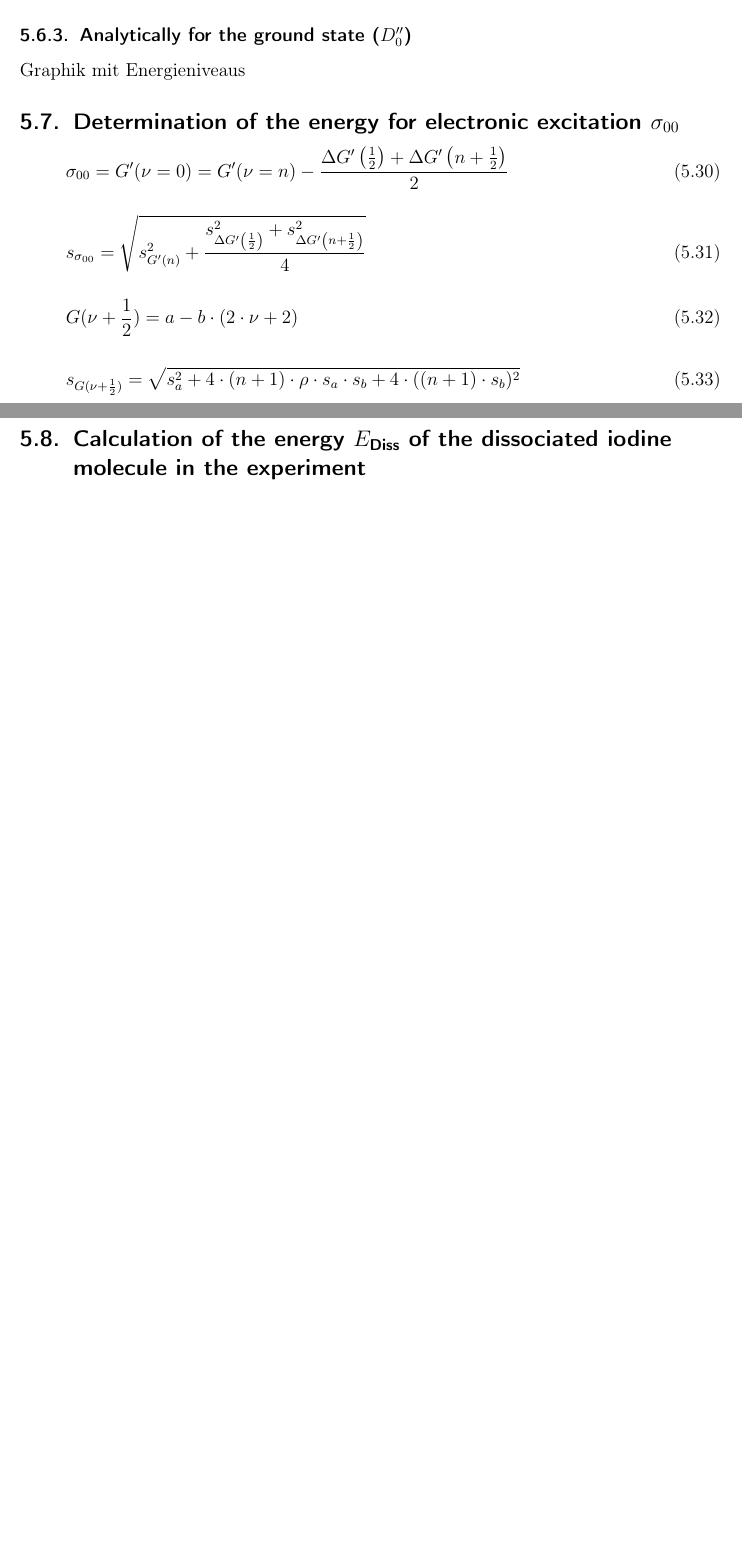
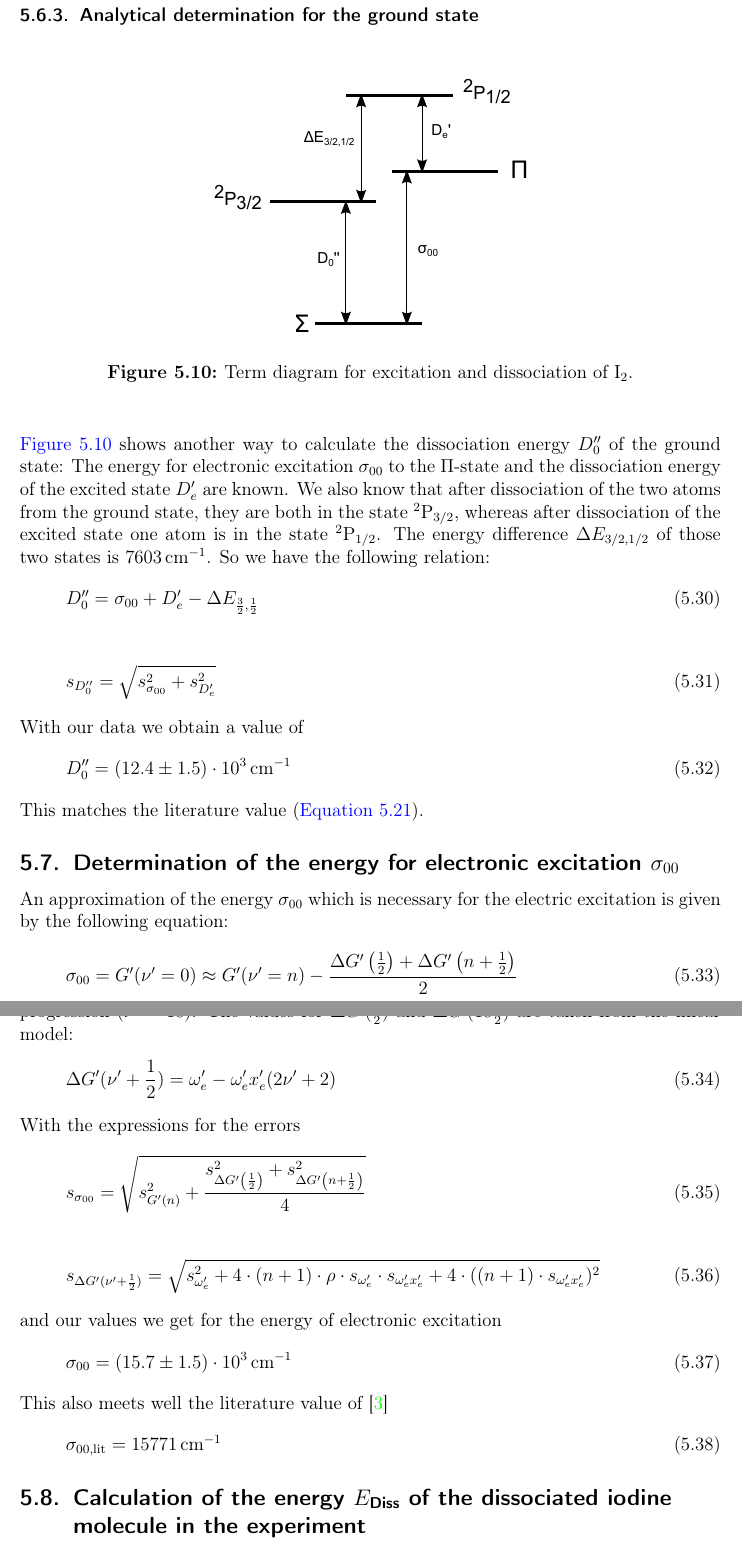
Before and after one commit to Bigben37/FP1, a LaTeX document (0916-I2/src/I2.tex, which reads 0916-I2/src/05_Auswertung.tex): two parts of pages 20 and 21 of 25 before the commit and two parts of pages 21 and 22 of 27 after it, joined at a grey line, cut at the place of the change, the shorter picture padded with empty space. Compiled offline with pdfLaTeX.

Commit message:
added part of electronic excitation in auswertung

```diff
--- a/0916-I2/src/05_Auswertung.tex
+++ b/0916-I2/src/05_Auswertung.tex
@@ -364,6 +364,9 @@ Using the data for the first progression (\autoref{tab:prog1ord}), we obtain the
     \end{equation}
 This matches well the literature value (\autoref{eq:litvaledissexcst}).
 
-\subsubsection{Analytically for the ground state ($D_0''$)}
+\subsubsection{Analytical determination for the ground state}
 
-Graphik mit Energieniveaus
+\begin{figure}[H]
+\begin{center}
+  \includegraphics[width=0.5\textwidth]{../img/termschema.pdf}
+  \caption[---]{Term diagram for excitation and dissociation of I$_2$.}
@@ -370,19 +376,50 @@ Graphik mit Energieniveaus
 
+\autoref{img:ts} shows another way to calculate the dissociation energy $D_0''$ of the ground state:
+The energy for electronic excitation $\sigma_{00}$ to the $\Pi$-state and the dissociation energy of the
+excited state $D_e'$ are known. We also know that after dissociation of the two atoms from
+the ground state, they are both in the state ${}^2\text{P}_{3/2}$,
+whereas after dissociation of the excited state one atom is in the state ${}^2\text{P}_{1/2}$.
+The energy difference $\Delta E_{3/2,1/2}$ of those two states is 7603\,cm${}^{-1}$.
+So we have the following relation:
+\begin{equation}
+  D_0''=\sigma_{00}+D_e'-\Delta E_{\frac{3}{2},\frac{1}{2}}
+\end{equation}
+\begin{equation}
+  s_{D_0''}=\sqrt{s_{\sigma_{00}}^2+s_{D_e'}^2}
+\end{equation}
+With our data we obtain a value of
+\begin{equation}
+  D_0''=(12.4 \pm 1.5) \cdot 10^3 \, \text{cm}^{-1}
+\end{equation}
+This matches the literature value (\autoref{eq:litvaledissgrst}).
 \subsection{Determination of the energy for electronic excitation \texorpdfstring{$\sigma_{00}$}{s00}}
 \label{sub:sigma00}
-
+An approximation of the energy $\sigma_{00}$ which is necessary for the electric excitation is given
+by the following equation:
 \begin{equation}
-  \sigma_{00} = G'(\nu = 0) = G'(\nu = n) - \frac{\Delta G' \left( \frac{1}{2} \right) + \Delta G' \left( n + \frac{1}{2} \right) }{2}
+  \sigma_{00} = G'(\nu' = 0) \approx G'(\nu' = n) - \frac{\Delta G' \left( \frac{1}{2} \right) + \Delta G' \left( n + \frac{1}{2} \right) }{2}
 \end{equation}
+To get the best approximation, we use the lowest point we could measure in the first progression ($\nu'=18$).
+The values for $\Delta G'(\frac{1}{2})$ and $\Delta G'(18\frac{1}{2})$ are taken from the linear model:
+\begin{equation}
+  \Delta G'(\nu' + \frac{1}{2}) = \omega_e' - \omega_e' x_e' (2\nu' + 2)
+\end{equation}
+With the expressions for the errors
 \begin{equation}
   s_{\sigma_{00}} = \sqrt{s_{G'(n)}^2 + \frac{s_{\Delta G' \left( \frac{1}{2} \right)}^2 + s_{\Delta G' \left( n + \frac{1}{2} \right)}^2}{4}}
 \end{equation}
 \begin{equation}
-  G(\nu + \frac{1}{2}) = a - b \cdot (2 \cdot \nu + 2)
+  s_{\Delta G'(\nu' + \frac{1}{2})} = \sqrt{s_{\omega_e'}^2 + 4 \cdot (n+1) \cdot \rho \cdot s_{\omega_e'} \cdot s_{\omega_e' x_e'} + 4 \cdot ((n+1) \cdot s_{\omega_e' x_e'})^2}
 \end{equation}
+and our values we get for the energy of electronic excitation
 \begin{equation}
-  s_{G(\nu + \frac{1}{2})} = \sqrt{s_a^2 + 4 \cdot (n+1) \cdot \rho \cdot s_a \cdot s_b + 4 \cdot ((n+1) \cdot s_b)^2}
+  \sigma_{00} = (15.7 \pm 1.5)\cdot 10^3 \,\text{cm}^{-1}
 \end{equation}
+This also meets well the literature value of \cite{steinfeld}
+\begin{equation}
+  \sigma_{00,\text{lit}} = 15771\,\text{cm}^{-1}
+\end{equation}
+
 
 \subsection{Calculation of the energy \texorpdfstring{$E_{\text{Diss}}$}{E diss} of the dissociated iodine molecule in the experiment}
 The dissociation energy $E_{\text{Diss}}$ can be calculated with:
```
Also changed, not shown: 0916-I2/src/05_Auswertung.tex (5 more changed lines).
